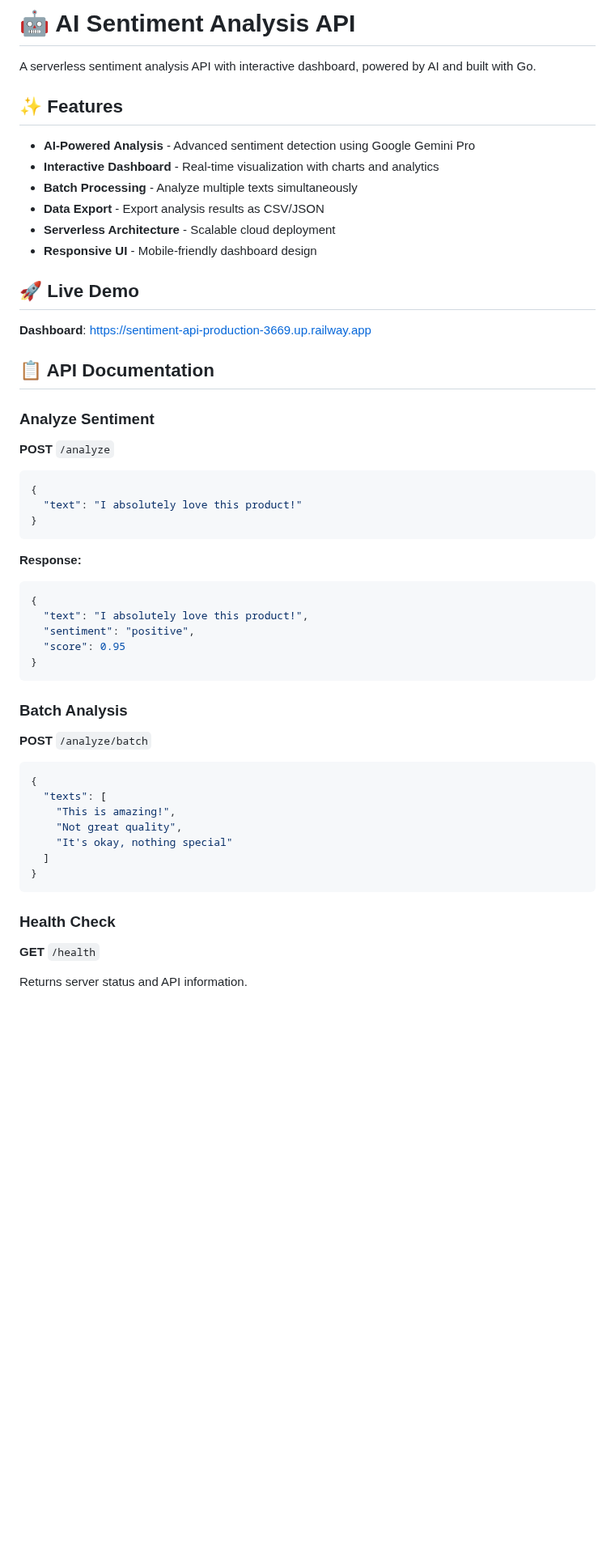
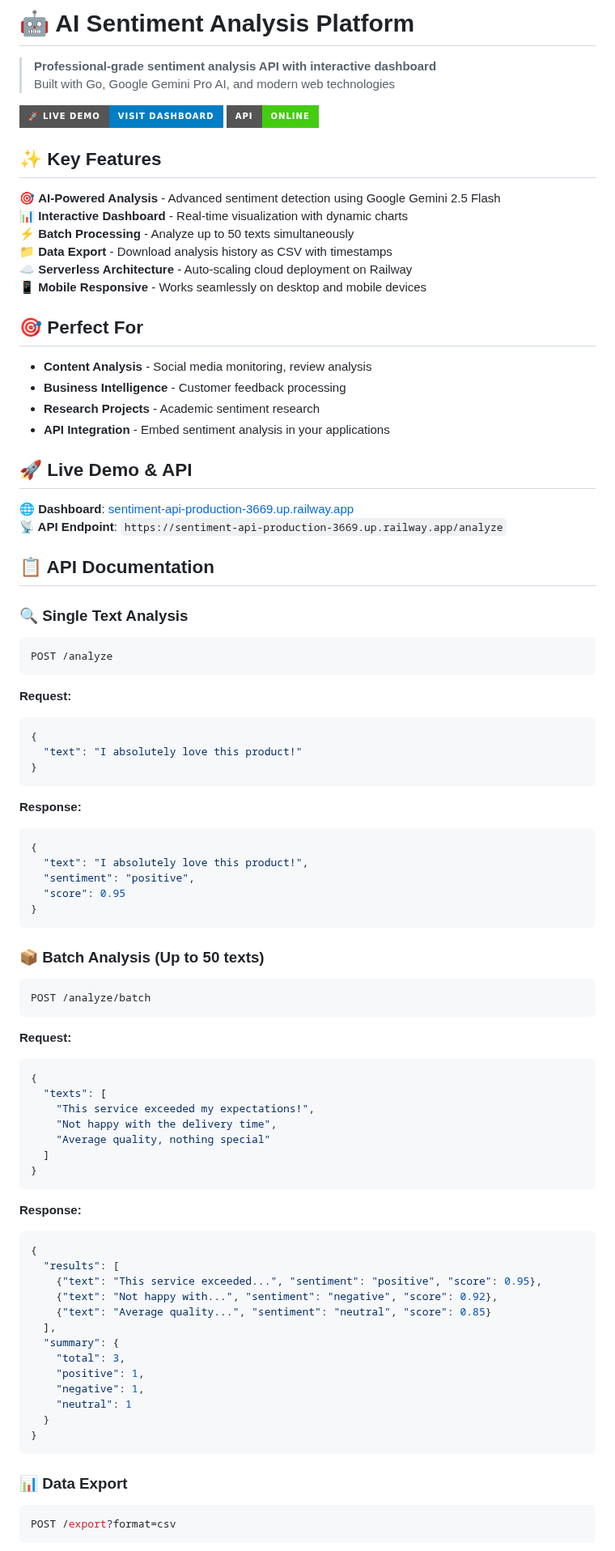
Before and after one commit to nabiilNajm26/sentiment-api, a Markdown page: README.md, the part around one of its changes. Shown at 81% size. Rendered like a GitHub page; badges without logos; blank space fills up the shorter version.

Commit message:
Polish README

````diff
--- a/README.md
+++ b/README.md
@@ -1,25 +1,40 @@
-# 🤖 AI Sentiment Analysis API
+# 🤖 AI Sentiment Analysis Platform
 
-A serverless sentiment analysis API with interactive dashboard, powered by AI and built with Go.
+> **Professional-grade sentiment analysis API with interactive dashboard**
+> Built with Go, Google Gemini Pro AI, and modern web technologies
 
-## ✨ Features
+[![Live Demo](https://img.shields.io/badge/🚀_Live_Demo-Visit_Dashboard-blue?style=for-the-badge)](https://sentiment-api-production-3669.up.railway.app)
+[![API Status](https://img.shields.io/badge/API-Online-brightgreen?style=for-the-badge)](https://sentiment-api-production-3669.up.railway.app/health)
 
-- **AI-Powered Analysis** - Advanced sentiment detection using Google Gemini Pro
-- **Interactive Dashboard** - Real-time visualization with charts and analytics
-- **Batch Processing** - Analyze multiple texts simultaneously
-- **Data Export** - Export analysis results as CSV/JSON
-- **Serverless Architecture** - Scalable cloud deployment
-- **Responsive UI** - Mobile-friendly dashboard design
+## ✨ Key Features
 
-## 🚀 Live Demo
+🎯 **AI-Powered Analysis** - Advanced sentiment detection using Google Gemini 2.5 Flash
+📊 **Interactive Dashboard** - Real-time visualization with dynamic charts
+⚡ **Batch Processing** - Analyze up to 50 texts simultaneously
+📁 **Data Export** - Download analysis history as CSV with timestamps
+☁️ **Serverless Architecture** - Auto-scaling cloud deployment on Railway
+📱 **Mobile Responsive** - Works seamlessly on desktop and mobile devices
 
-**Dashboard**: [https://sentiment-api-production-3669.up.railway.app](https://sentiment-api-production-3669.up.railway.app)
+## 🎯 Perfect For
+
+- **Content Analysis** - Social media monitoring, review analysis
+- **Business Intelligence** - Customer feedback processing
+- **Research Projects** - Academic sentiment research
+- **API Integration** - Embed sentiment analysis in your applications
+
+## 🚀 Live Demo & API
+
+**🌐 Dashboard**: [sentiment-api-production-3669.up.railway.app](https://sentiment-api-production-3669.up.railway.app)
+**📡 API Endpoint**: `https://sentiment-api-production-3669.up.railway.app/analyze`
 
 ## 📋 API Documentation
 
-### Analyze Sentiment
-**POST** `/analyze`
+### 🔍 Single Text Analysis
+```bash
+POST /analyze
+```
 
+**Request:**
 ```json
 {
   "text": "I absolutely love this product!"
@@ -35,21 +50,41 @@ A serverless sentiment analysis API with interactive dashboard, powered by AI an
 }
 ```
 
-### Batch Analysis
-**POST** `/analyze/batch`
+### 📦 Batch Analysis (Up to 50 texts)
+```bash
+POST /analyze/batch
+```
 
+**Request:**
 ```json
 {
   "texts": [
-    "This is amazing!",
-    "Not great quality",
-    "It's okay, nothing special"
+    "This service exceeded my expectations!",
+    "Not happy with the delivery time",
+    "Average quality, nothing special"
   ]
 }
 ```
 
-### Health Check
-**GET** `/health`
+**Response:**
+```json
+{
+  "results": [
+    {"text": "This service exceeded...", "sentiment": "positive", "score": 0.95},
+    {"text": "Not happy with...", "sentiment": "negative", "score": 0.92},
+    {"text": "Average quality...", "sentiment": "neutral", "score": 0.85}
+  ],
+  "summary": {
+    "total": 3,
+    "positive": 1,
+    "negative": 1,
+    "neutral": 1
+  }
+}
+```
 
-Returns server status and API information.
+### 📊 Data Export
+```bash
+POST /export?format=csv
+```
 
````
Also changed, not shown: other parts of README.md (+99 -22 lines).
